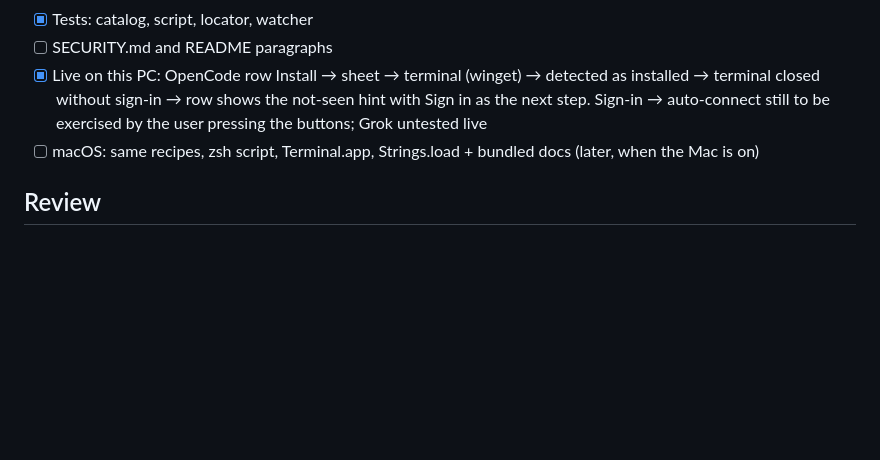
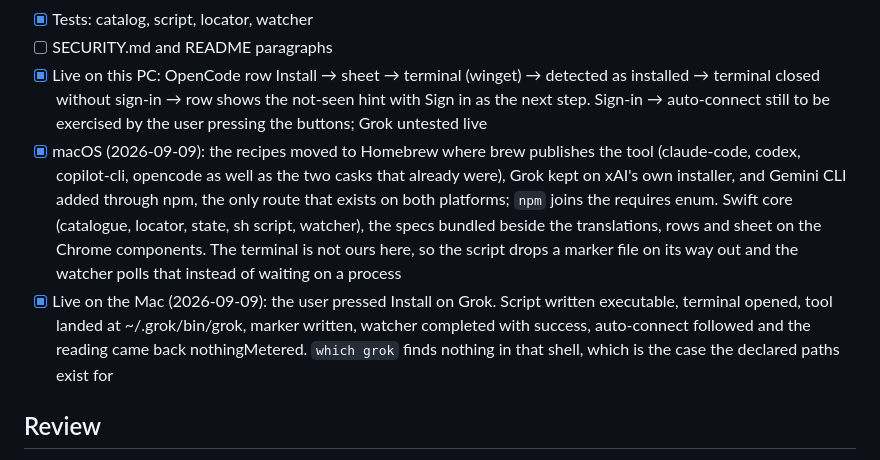
Before and after one commit to r4yb3l/tokendial, a Markdown page: tasks/todo.md, the part around the change. GitHub-like rendering; blank space fills up the shorter version.

Commit message:
Record the assistant working end to end on the Mac

```diff
--- a/tasks/todo.md
+++ b/tasks/todo.md
@@ -100,7 +100,8 @@ Plan: `~/.claude/plans/giggly-wobbling-willow.md`.
 - [x] Tests: catalog, script, locator, watcher
 - [ ] SECURITY.md and README paragraphs
 - [x] Live on this PC: OpenCode row Install → sheet → terminal (winget) → detected as installed → terminal closed without sign-in → row shows the not-seen hint with Sign in as the next step. Sign-in → auto-connect still to be exercised by the user pressing the buttons; Grok untested live
-- [ ] macOS: same recipes, zsh script, Terminal.app, Strings.load + bundled docs (later, when the Mac is on)
+- [x] macOS (2026-09-09): the recipes moved to Homebrew where brew publishes the tool (claude-code, codex, copilot-cli, opencode as well as the two casks that already were), Grok kept on xAI's own installer, and Gemini CLI added through npm, the only route that exists on both platforms; `npm` joins the requires enum. Swift core (catalogue, locator, state, sh script, watcher), the specs bundled beside the translations, rows and sheet on the Chrome components. The terminal is not ours here, so the script drops a marker file on its way out and the watcher polls that instead of waiting on a process
+- [x] Live on the Mac (2026-09-09): the user pressed Install on Grok. Script written executable, terminal opened, tool landed at ~/.grok/bin/grok, marker written, watcher completed with success, auto-connect followed and the reading came back nothingMetered. `which grok` finds nothing in that shell, which is the case the declared paths exist for
 
 ## Review
 - macOS v0.1.0 panel, card, banners, settings and Claude Code reading verified live on the Mac over SSH on 2026-09-08; Swift core passes the same 17 vectors and 25 fixtures as C#.
```
